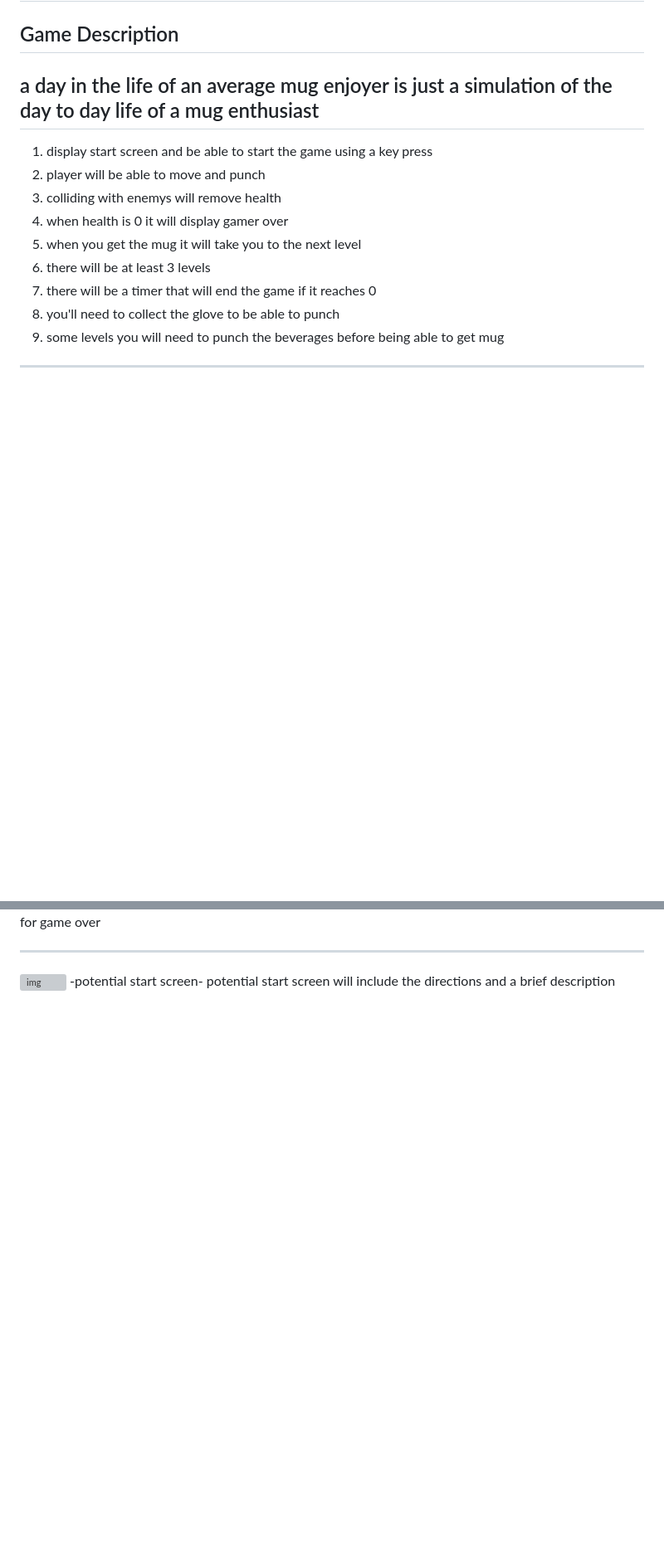
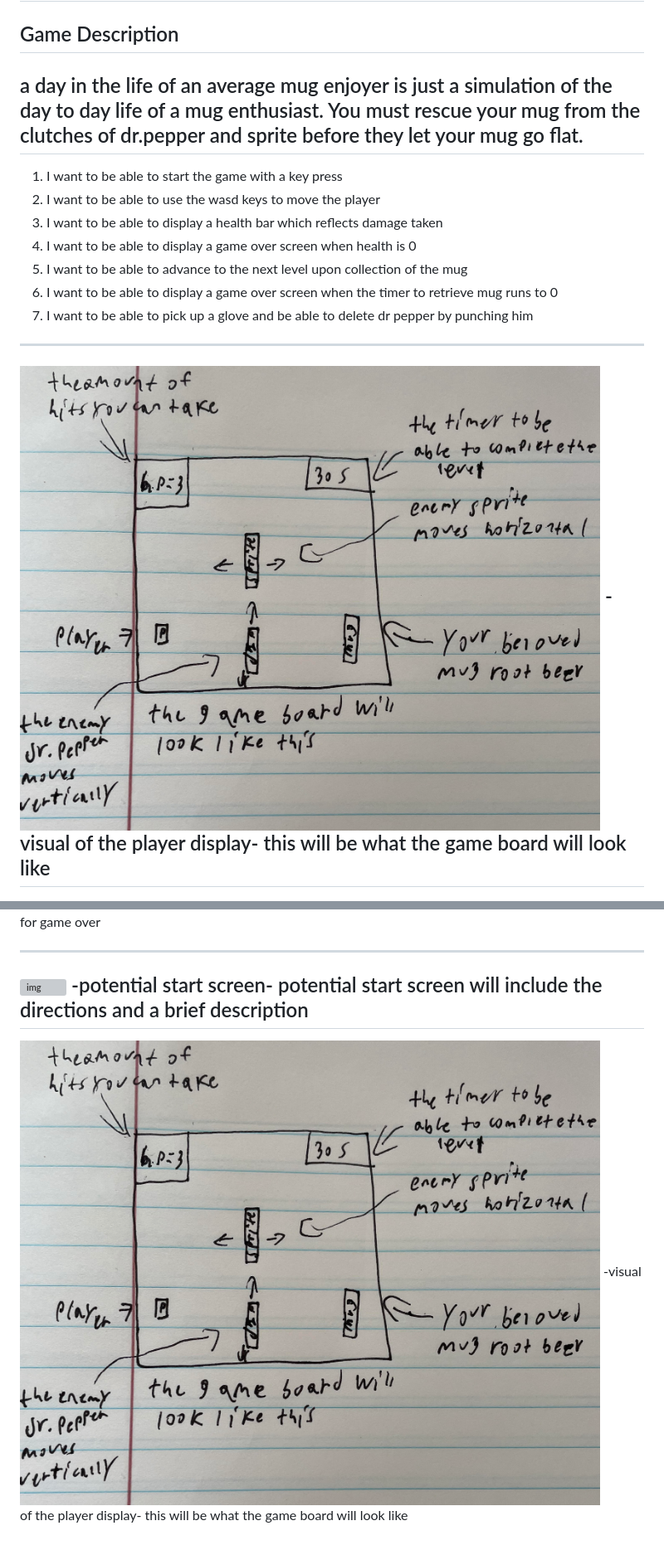
Before and after one commit to jscodeguy/Shanes-Game-Project, a Markdown page: README.md, 2 parts joined by grey strips. Shown: that part at 83% size. Rendered like a GitHub page; pictures changed too: img/gameProj12.jpeg (added); blank space fills up the shorter version; grey boxes are pictures that could not be loaded.

Commit message:
updated user story and small img changes

```diff
--- a/README.md
+++ b/README.md
@@ -4,19 +4,21 @@ A repo for shanes first game project
 
 # A DAY IN THE LIFE OF THE AVERAGE MUG ENJOYER
 ## Game Description
-a day in the life of an average mug enjoyer is just a simulation of the day to day life of a mug enthusiast
+a day in the life of an average mug enjoyer is just a simulation of the day to day life of a mug enthusiast. You must rescue your mug from the clutches of dr.pepper and sprite before they let your mug go flat.
 ---
-1. display start screen and be able to start the game using a key press
-2. player will be able to move and punch
-3. colliding with enemys will remove health
-4. when health is 0 it will display gamer over
-5. when you get the mug it will take you to the next level
-6. there will be at least 3 levels
-7. there will be a timer that will end the game if it reaches 0
-8. you'll need to collect the glove to be able to punch
-9. some levels you will need to punch the beverages before being able to get mug
+1. I want to be able to start the game with a key press
+2. I want to be able to use the wasd keys to move the player
+3. I want to be able to display a health bar which reflects damage taken
+4. I want to be able to display a game over screen when health is 0
+5. I want to be able to advance to the next level upon collection of the mug
+6. I want to be able to display a game over screen when the timer to retrieve mug runs to 0
+7. I want to be able to pick up a glove and be able to delete dr pepper by punching him
 ---
 
+![img](img/gameProj12.jpeg)
+-visual of the player display-
+this will be what the game board will look like
+---
 ![img](img/gameProj8.jpeg)
 -as a mug enjoyer you need to drink mug to survive-
 the goal of the game is to collect the mug
@@ -70,3 +72,7 @@ potential screen for game over
 ![img](img/gameProj5.jpeg)
 -potential start screen-
 potential start screen will include the directions and a brief description
+---
+![img](img/gameProj12.jpeg)
+-visual of the player display-
+this will be what the game board will look like
```
